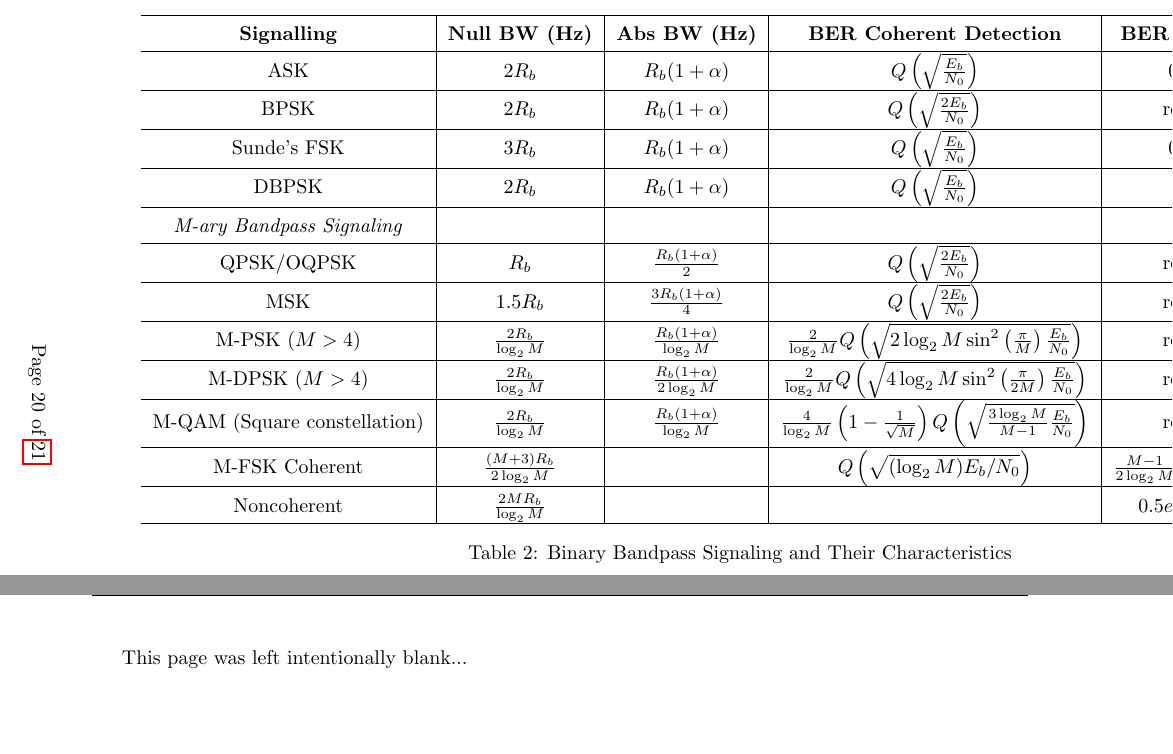
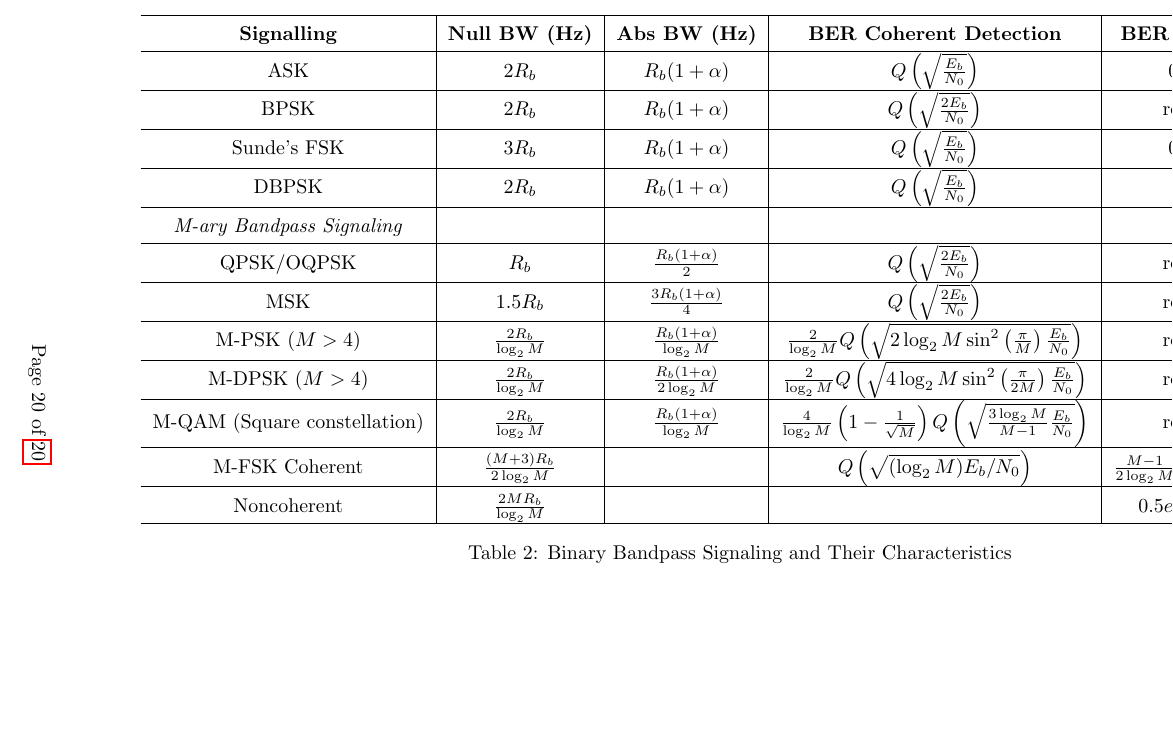
Before and after one commit to jumper385/elec4402-formula-sheet, a LaTeX paper (main.tex): two parts of pages 20 and 21 of 21 before the commit and part of page 20 of 20 after it, the two joined at a grey line, cut so that both start at the same text, the shorter picture padded with empty space. Compiled offline with pdfLaTeX.

Commit message:
feat(main.tex): removed blank page

```diff
--- a/main.tex
+++ b/main.tex
@@ -895,7 +895,4 @@ Since the result is zero, \( \mathbf{x} \) is a valid codeword.
 \end{table}
 \end{landscape}
 
-This page was left intentionally blank...
-
-
 \end{document}
```
